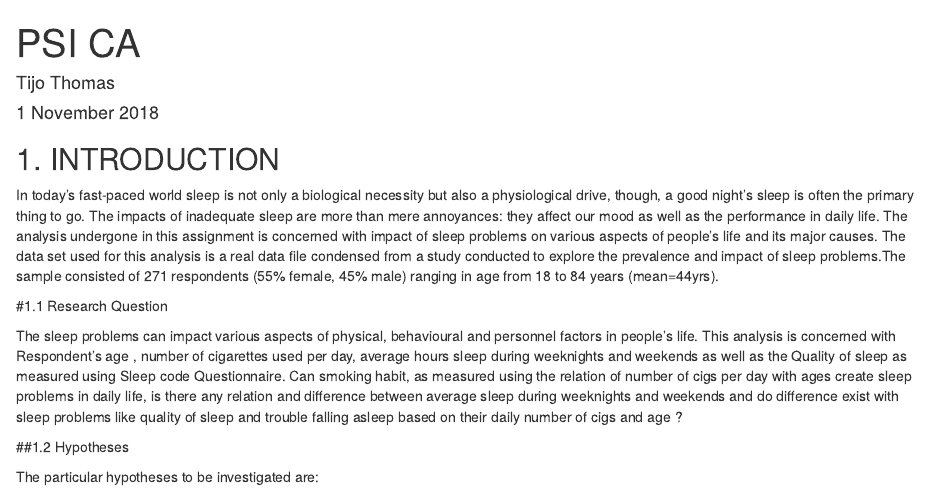
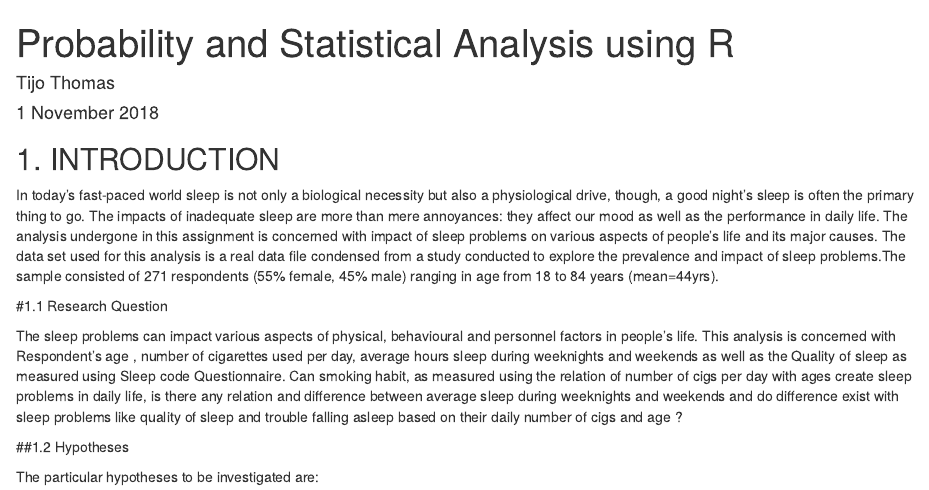
Before and after one commit to tijothomas95/Probability-and-Statistical-Analysis-using-R, an R Markdown document (PSI_CA_D17129114_Tijo.Rmd): the page in a window 1100 px wide, from its top. Rendered offline with R 4.5, knitr and Pandoc, with nearby package versions; some code elsewhere in the file could not run offline.

Commit message:
Update PSI_CA_D17129114_Tijo.Rmd

```diff
--- a/PSI_CA_D17129114_Tijo.Rmd
+++ b/PSI_CA_D17129114_Tijo.Rmd
@@ -1,5 +1,5 @@
 ---
-title: "PSI CA"
+title: "Probability and Statistical Analysis using R"
 author: "Tijo Thomas"
 date: "1 November 2018"
 R Version: 3.5.1 (2018-07-02) -- Feather Spray
```
